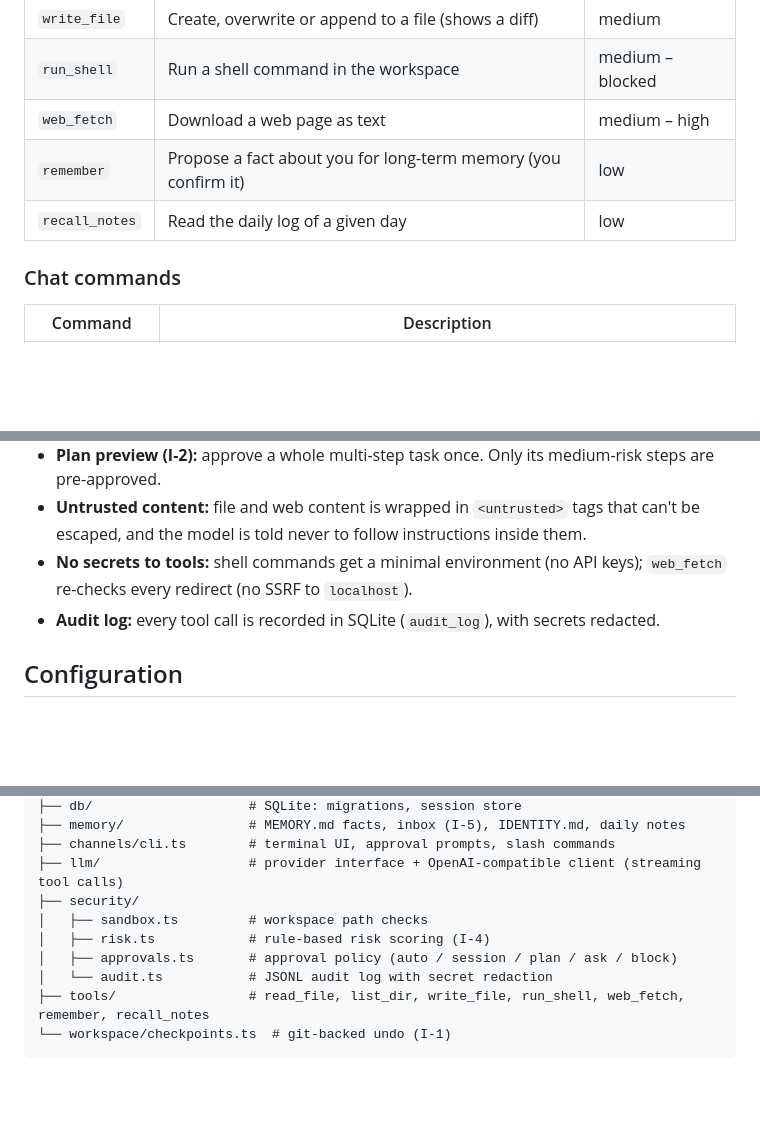
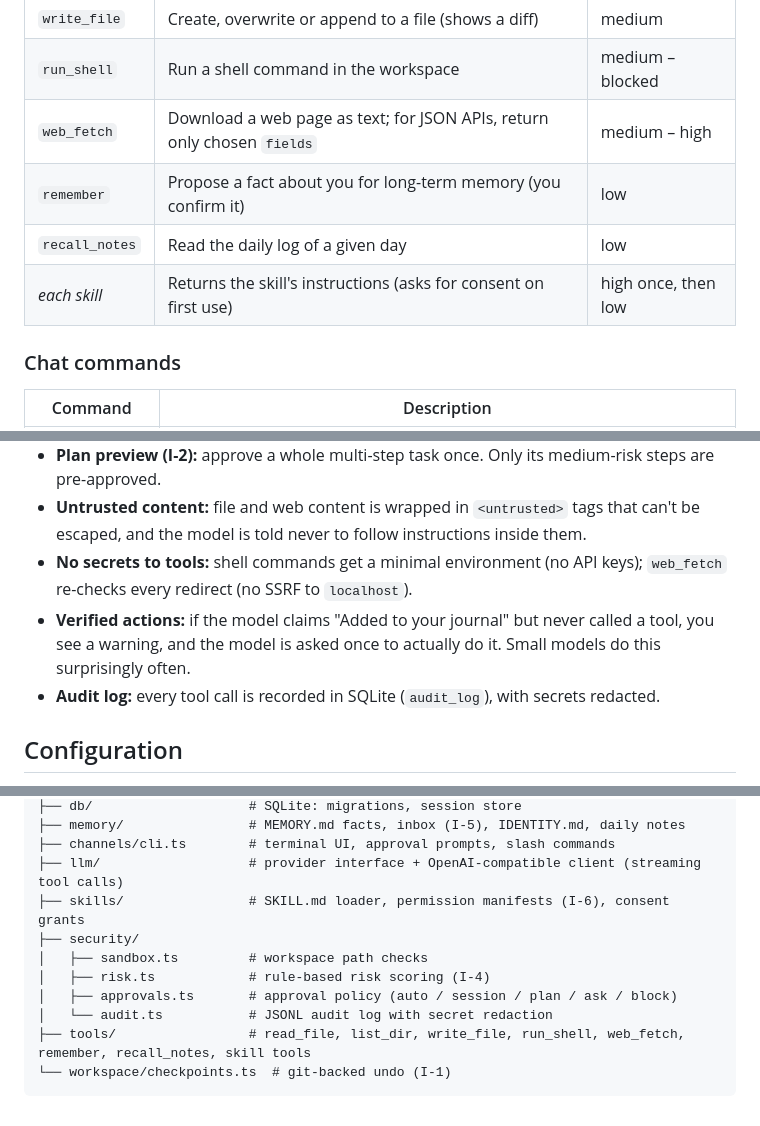
Before and after one commit to Rahul5977/MiniClaw, a Markdown page: README.md, 3 parts joined by grey strips. Rendered like a GitHub page; blank space fills up the shorter version.

````diff
--- a/README.md
+++ b/README.md
@@ -54,9 +55,10 @@ miniclaw › I created summary.md with two key points from notes.txt.
 | `list_dir` | List a workspace folder | low (auto) |
 | `write_file` | Create, overwrite or append to a file (shows a diff) | medium |
 | `run_shell` | Run a shell command in the workspace | medium – blocked |
-| `web_fetch` | Download a web page as text | medium – high |
+| `web_fetch` | Download a web page as text; for JSON APIs, return only chosen `fields` | medium – high |
 | `remember` | Propose a fact about you for long-term memory (you confirm it) | low |
 | `recall_notes` | Read the daily log of a given day | low |
+| *each skill* | Returns the skill's instructions (asks for consent on first use) | high once, then low |
 
 ### Chat commands
 
@@ -105,6 +139,8 @@ you › I'm vegetarian and I'm in Goa this week.
 - **Plan preview (I-2):** approve a whole multi-step task once. Only its medium-risk steps are pre-approved.
 - **Untrusted content:** file and web content is wrapped in `<untrusted>` tags that can't be escaped, and the model is told never to follow instructions inside them.
 - **No secrets to tools:** shell commands get a minimal environment (no API keys); `web_fetch` re-checks every redirect (no SSRF to `localhost`).
+- **Verified actions:** if the model claims "Added to your journal" but never called a tool, you see a warning,
+  and the model is asked once to actually do it. Small models do this surprisingly often.
 - **Audit log:** every tool call is recorded in SQLite (`audit_log`), with secrets redacted.
 
 ## Configuration
@@ -154,11 +190,12 @@ src/
 ├── memory/                # MEMORY.md facts, inbox (I-5), IDENTITY.md, daily notes
 ├── channels/cli.ts        # terminal UI, approval prompts, slash commands
 ├── llm/                   # provider interface + OpenAI-compatible client (streaming tool calls)
+├── skills/                # SKILL.md loader, permission manifests (I-6), consent grants
 ├── security/
 │   ├── sandbox.ts         # workspace path checks
 │   ├── risk.ts            # rule-based risk scoring (I-4)
 │   ├── approvals.ts       # approval policy (auto / session / plan / ask / block)
 │   └── audit.ts           # JSONL audit log with secret redaction
-├── tools/                 # read_file, list_dir, write_file, run_shell, web_fetch, remember, recall_notes
+├── tools/                 # read_file, list_dir, write_file, run_shell, web_fetch, remember, recall_notes, skill tools
 └── workspace/checkpoints.ts  # git-backed undo (I-1)
 ```
````
Also changed, not shown: other parts of README.md (+35 -2 lines), roadmap.md (+42 -14 lines).
